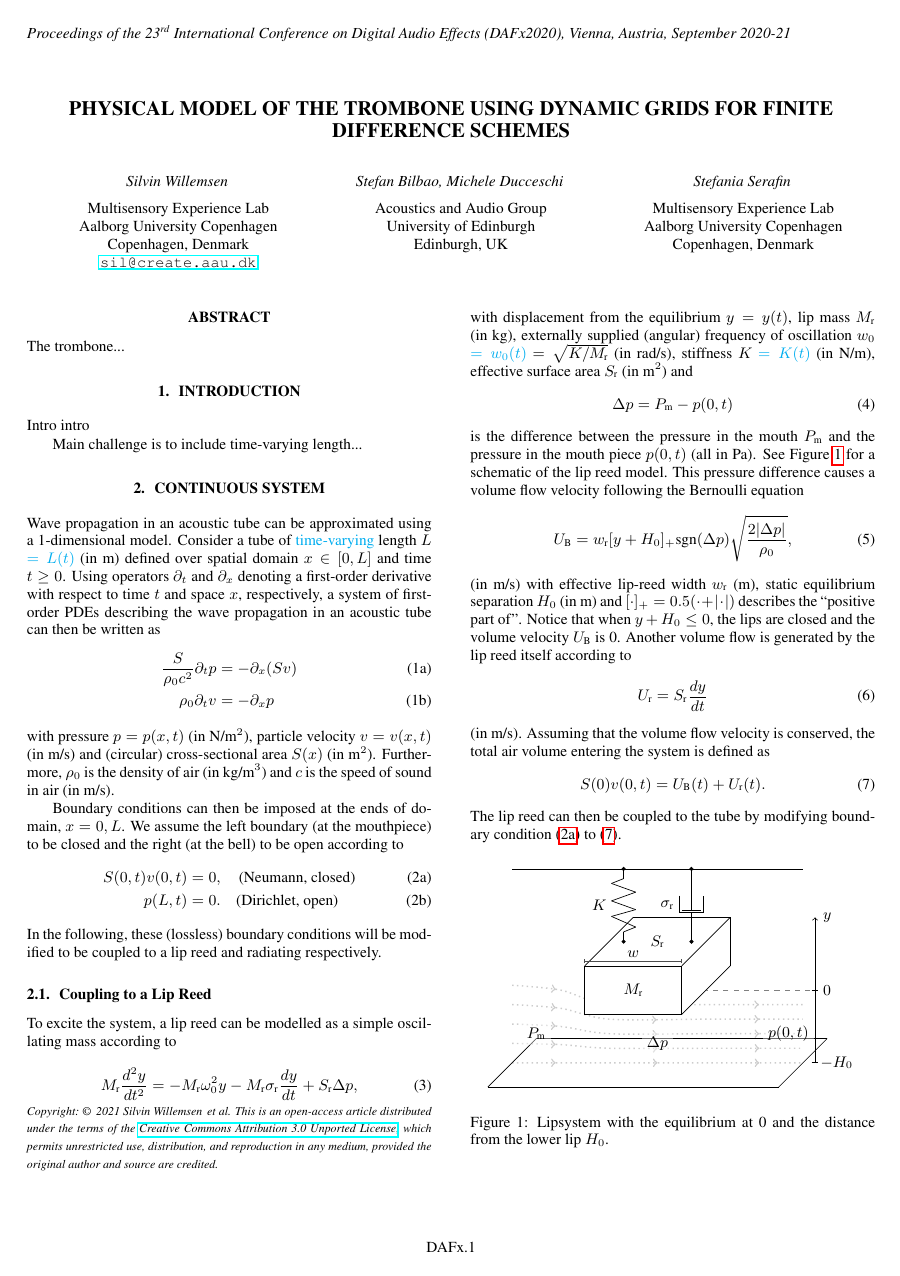
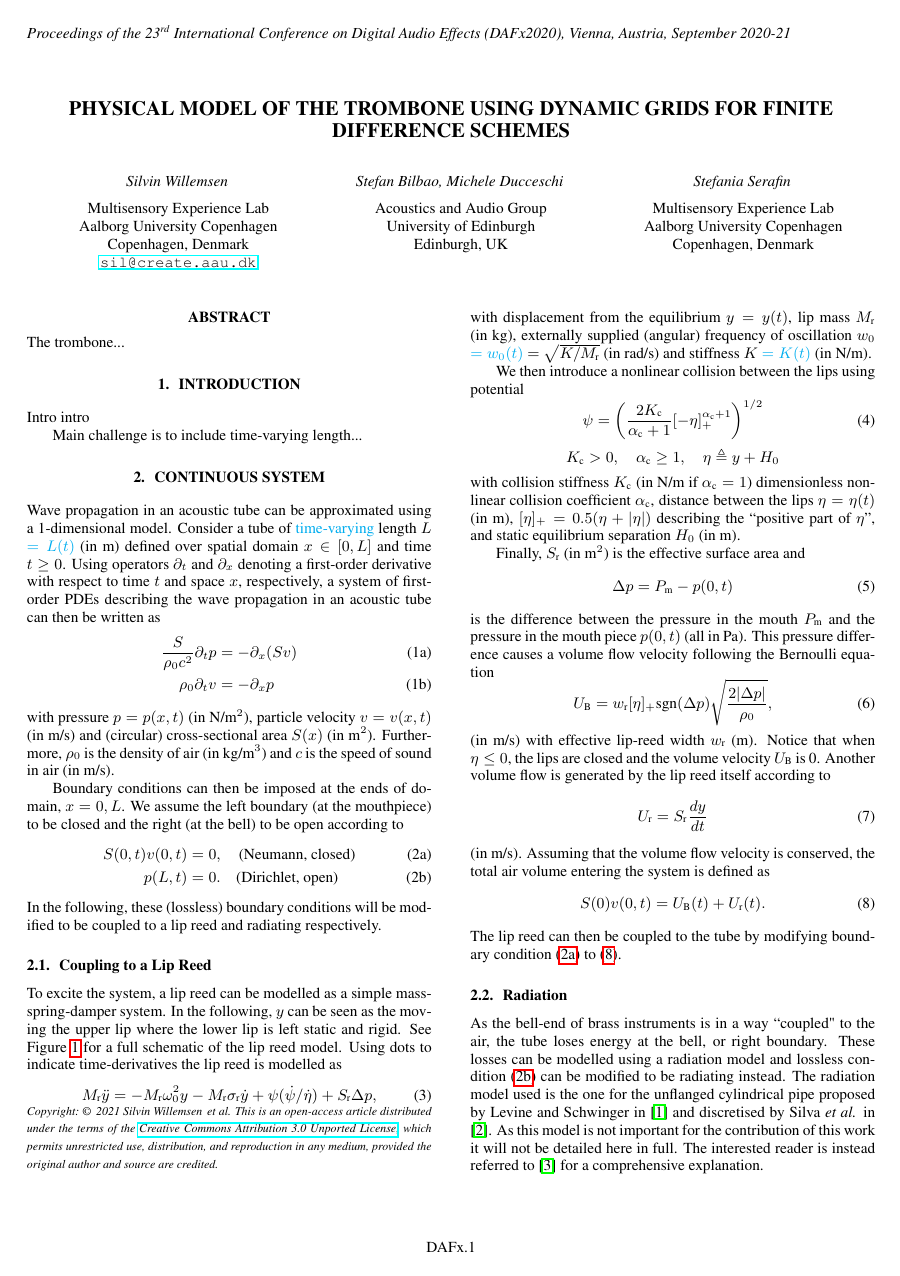
Before and after one commit to SilvinWillemsen/DAFx20_Trombone, a LaTeX paper (DAFx20_Templates_LaTeX/DAFx20_tmpl.tex, which reads DAFx20_Templates_LaTeX/sections/continuous.tex): page 1 of 4. Compiled offline with pdfLaTeX.

Commit message:
Updates from Overleaf

```diff
--- a/DAFx20_Templates_LaTeX/sections/continuous.tex
+++ b/DAFx20_Templates_LaTeX/sections/continuous.tex
@@ -18,20 +18,32 @@ Boundary conditions can then be imposed at the ends of domain, $x=0, L$. We assu
 In the following, these (lossless) boundary conditions will be modified to be coupled to a lip reed and radiating respectively.
 
 \subsection{Coupling to a Lip Reed}
-To excite the system, a lip reed can be modelled as a simple oscillating mass according to
+To excite the system, a lip reed can be modelled as a simple mass-spring-damper system. In the following, $y$ can be seen as the moving the upper lip where the lower lip is left static and rigid. See Figure \ref{fig:lipSystem} for a full schematic of the lip reed model. Using dots to indicate time-derivatives the lip reed is modelled as
 \begin{equation}\label{eq:lipReedCont}
-    M_\text{r}\frac{d^2y}{dt^2} = -M_\text{r}\omega_0^2 y - M_\text{r} \sigma_\text{r} \frac{dy}{dt} + S_\text{r}\Delta p,
+    M_\text{r}\ddot y = -M_\text{r}\omega_0^2 y - M_\text{r} \sigma_\text{r} \dot y +\psi(\dot \psi/
+\dot \eta)+ S_\text{r}\Delta p,
 \end{equation}
-with displacement from the equilibrium $y = y(t)$, lip mass $M_\text{r}$ (in kg), externally supplied (angular) frequency of oscillation $w_0$ \SWcomment[$= w_0(t)$] $= \sqrt{K/M_\text{r}}$ (in rad/s), stiffness $K$ \SWcomment[$= K(t)$] (in N/m), effective surface area $S_\text{r}$ (in m$^2$) and
+with displacement from the equilibrium $y = y(t)$, lip mass $M_\text{r}$ (in kg), externally supplied (angular) frequency of oscillation $w_0$ \SWcomment[$= w_0(t)$] $= \sqrt{K/M_\text{r}}$ (in rad/s) and stiffness $K$ \SWcomment[$= K(t)$] (in N/m).
+
+We then introduce a nonlinear collision between the lips using potential
+\begin{equation}
+    \psi = \left(\frac{2K_\text{c}}{\alpha_\text{c}+1}[-\eta]_+^{\alpha_\text{c}+1}
+    \right)^{1/2}
+\end{equation}
+\begin{equation*}
+    K_\text{c}>0, \quad \alpha_\text{c}\geq 1, \quad \eta\triangleq y+H_0
+\end{equation*}
+with collision stiffness $K_\text{c}$ (in N/m if $\alpha_\text{c} = 1$) dimensionless nonlinear collision coefficient $\alpha_\text{c}$, distance between the lips $\eta = \eta(t)$ (in m), $[\eta]_+ = 0.5 (\eta + |\eta|)$ describing the ``positive part of $\eta$'',  and static equilibrium separation $H_0$ (in m).
+
+Finally, $S_\text{r}$ (in m$^2$) is the effective surface area and
 \begin{equation}
     \Delta p = P_\text{m} - p(0,t)
 \end{equation}
-is the difference between the pressure in the mouth $P_\text{m}$ and the pressure in the mouth piece $p(0, t)$ (all in Pa). See Figure \ref{fig:lipSystem} for a schematic of the lip reed model.
-This pressure difference causes a volume flow velocity following the Bernoulli equation
+is the difference between the pressure in the mouth $P_\text{m}$ and the pressure in the mouth piece $p(0, t)$ (all in Pa). This pressure difference causes a volume flow velocity following the Bernoulli equation
 \begin{equation}
-    U_\text{B} = w_\text{r}[y + H_0]_+\text{sgn}(\Delta p) \sqrt{\frac{2|\Delta p|}{\rho_0}},
+    U_\text{B} = w_\text{r}[\eta]_+\text{sgn}(\Delta p) \sqrt{\frac{2|\Delta p|}{\rho_0}},
 \end{equation}
-(in m/s) with effective lip-reed width $w_\text{r}$ (m), static equilibrium separation $H_0$ (in m) and $[\cdot]_+ = 0.5 (\cdot + |\cdot|)$ describes the ``positive part of''. Notice that when $y + H_0 \leq 0$, the lips are closed and the volume velocity $U_\text{B}$ is 0. Another volume flow is generated by the lip reed itself according to
+(in m/s) with effective lip-reed width $w_\text{r}$ (m). Notice that when $\eta \leq 0$, the lips are closed and the volume velocity $U_\text{B}$ is 0. Another volume flow is generated by the lip reed itself according to
 \begin{equation}
     U_\text{r} = S_\text{r} \frac{dy}{dt}
 \end{equation}
```
Also changed, not shown: DAFx20_Templates_LaTeX/sections/discrete.tex (+2 -2 lines), DAFx20_Templates_LaTeX/sections/implementation.tex (+3 -1 lines), DAFx20_Templates_LaTeX/sections/lipSystem.tex (+5 -0 lines), DAFx20_Templates_LaTeX/sections/introduction.tex (line endings or trailing spaces).
